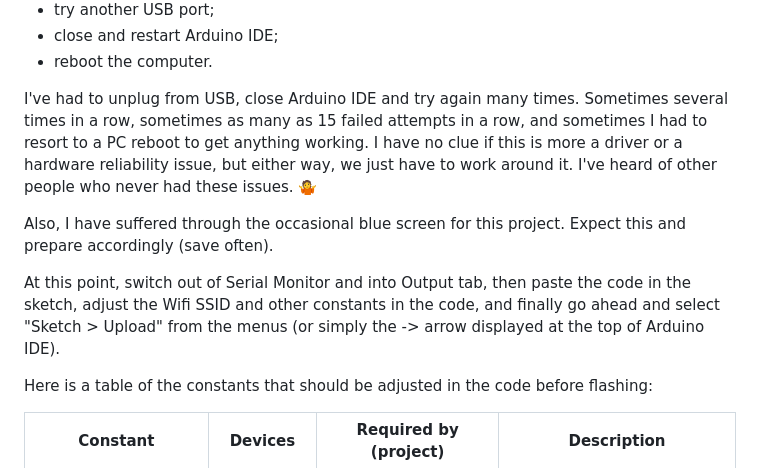
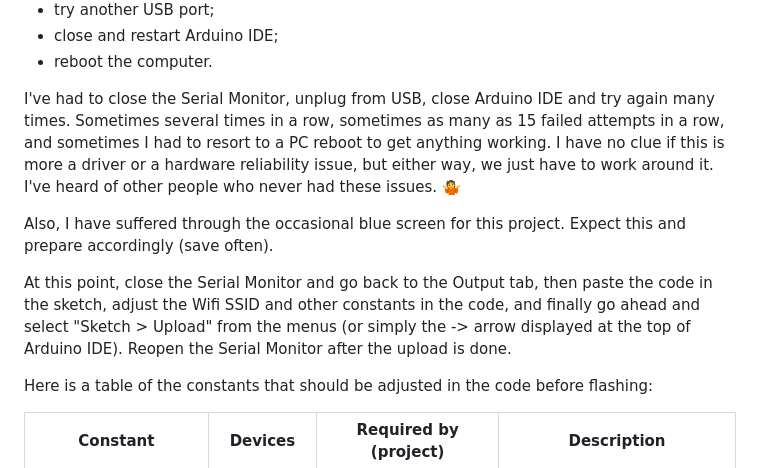
Before and after one commit to GuillaumeRossolini/griotte, a Markdown page: README.md, the part around the change. Drawn GitHub-style.

Commit message:
Documented the most likely reason for a build failure

```diff
--- a/README.md
+++ b/README.md
@@ -205,11 +205,11 @@ As long as there are a few words of english and technical codes on a loop, you'r
 * close and restart Arduino IDE;
 * reboot the computer.
 
-I've had to unplug from USB, close Arduino IDE and try again many times. Sometimes several times in a row, sometimes as many as 15 failed attempts in a row, and sometimes I had to resort to a PC reboot to get anything working. I have no clue if this is more a driver or a hardware reliability issue, but either way, we just have to work around it. I've heard of other people who never had these issues. :shrug:
+I've had to close the Serial Monitor, unplug from USB, close Arduino IDE and try again many times. Sometimes several times in a row, sometimes as many as 15 failed attempts in a row, and sometimes I had to resort to a PC reboot to get anything working. I have no clue if this is more a driver or a hardware reliability issue, but either way, we just have to work around it. I've heard of other people who never had these issues. :shrug:
 
 Also, I have suffered through the occasional blue screen for this project. Expect this and prepare accordingly (save often).
 
-At this point, switch out of Serial Monitor and into Output tab, then paste the code in the sketch, adjust the Wifi SSID and other constants in the code, and finally go ahead and select "Sketch > Upload" from the menus (or simply the -> arrow displayed at the top of Arduino IDE).
+At this point, close the Serial Monitor and go back to the Output tab, then paste the code in the sketch, adjust the Wifi SSID and other constants in the code, and finally go ahead and select "Sketch > Upload" from the menus (or simply the -> arrow displayed at the top of Arduino IDE). Reopen the Serial Monitor after the upload is done.
 
 Here is a table of the constants that should be adjusted in the code before flashing:
 
```
